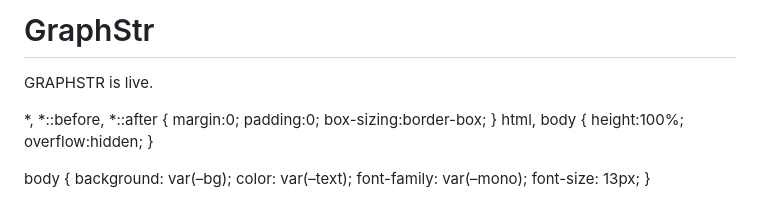
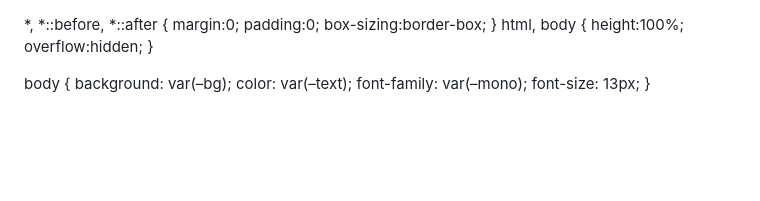
Before and after one commit to ContraIntel/GraphStr, a Markdown page: README.md, the part around the change. Rendered like a GitHub page; blank space fills up the shorter version.

Commit message:
Update README by removing title and DOCTYPE
Removed project title and initial HTML declaration.

```diff
--- a/README.md
+++ b/README.md
@@ -1,6 +1,4 @@
-# GraphStr
-GRAPHSTR is live.
-<!DOCTYPE html>
+
 
 <html lang="en">
 <head>
```
